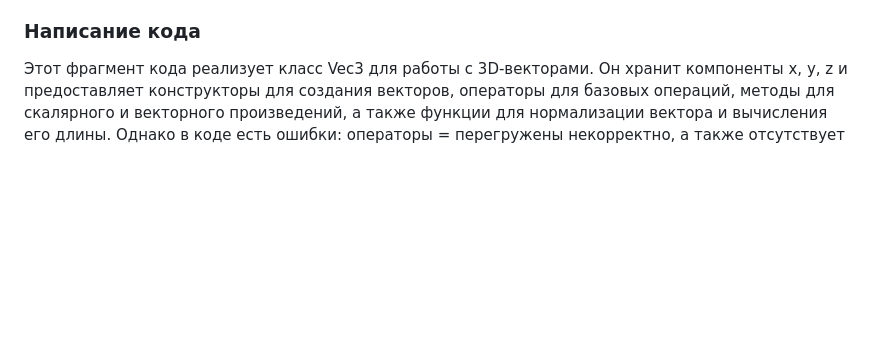
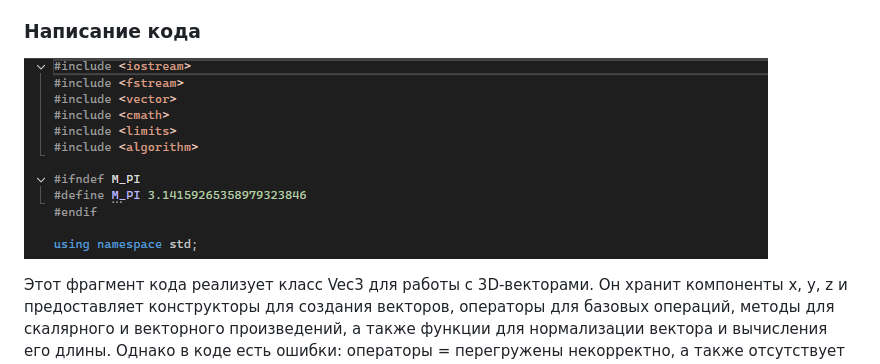
Before and after one commit to tau-is-there/practice-kurnov-241-339, a Markdown page: docs/practice_documentation_variable.md, the part around the change. Drawn GitHub-style; blank space fills up the shorter version.

```diff
--- a/docs/practice_documentation_variable.md
+++ b/docs/practice_documentation_variable.md
@@ -11,5 +11,6 @@
 
 Перспективная проекция - это техника, которая переводит трехмерные объекты в двухмерную плоскость, создавая иллюзию глубины и пространства на плоской поверхности. Представьте, что вы хотите изобразить куб на чистом холсте. Процесс начинается с проведения линий от каждого угла куба к глазу зрителя. Там, где каждая линия пересекает плоскость изображения — плоскую поверхность, похожую на холст или экран фотоаппарата, — делается отметка. Например, если угол куба с надписью c0 соединяется с углами c1, c2 и c3, то их проекция на холст приведет к точкам c0', c1', c2' и c3'. Затем между этими проецируемыми точками на холсте рисуются линии, представляющие ребра куба, например, от c0' до c1' и от c0' до c2'.
 ### Написание кода
+![Код 1](images/code1.png)
 
 Этот фрагмент кода реализует класс Vec3 для работы с 3D-векторами. Он хранит компоненты x, y, z и предоставляет конструкторы для создания векторов, операторы для базовых операций, методы для скалярного и векторного произведений, а также функции для нормализации вектора и вычисления его длины. Однако в коде есть ошибки: операторы = перегружены некорректно, а также отсутствует проверка деления на ноль. Код полезен для математических расчётов в графике или физике, но требует исправлений.
```
